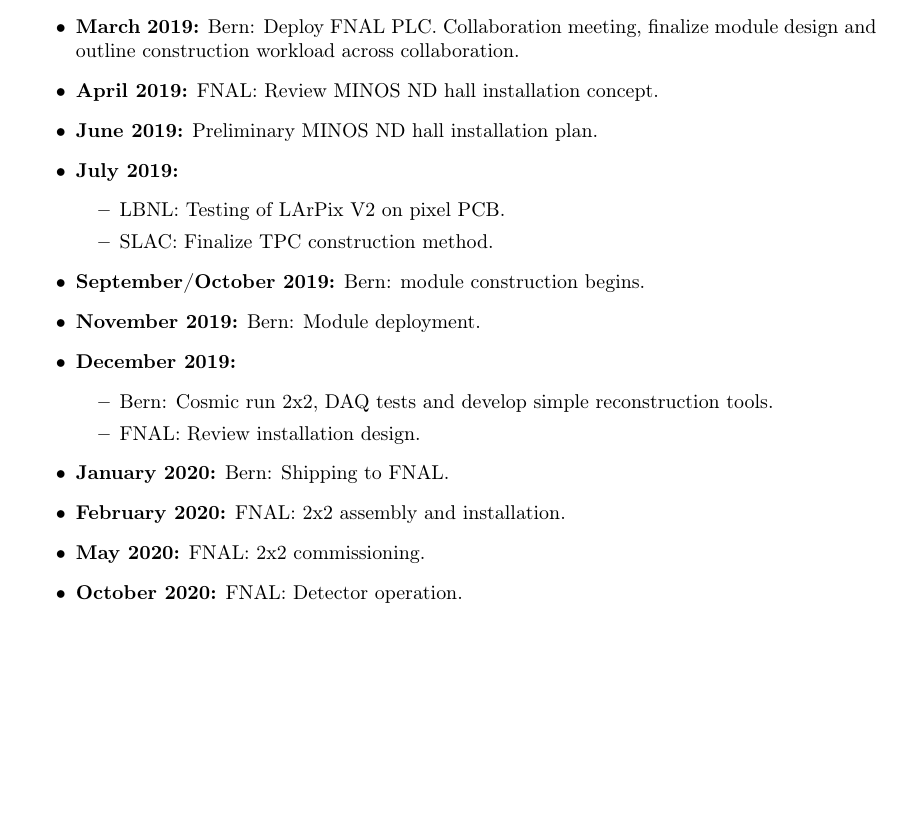
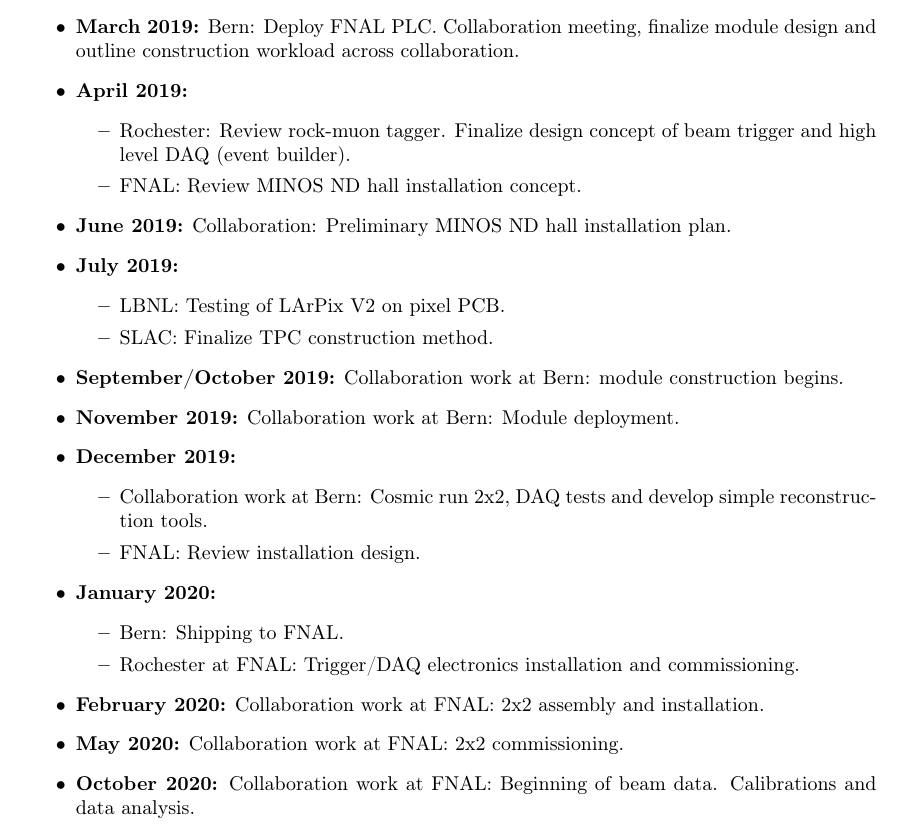
Before and after one commit to PPKoller/2x2-FNAL, a LaTeX paper (2x2_main.tex, which reads outlook.tex): part of page 17 of 19, cut so that both start at the same text, the shorter picture padded with empty space. Compiled offline with pdfLaTeX.

Commit message:
timelined

```diff
--- a/outlook.tex
+++ b/outlook.tex
@@ -20,23 +20,32 @@
 \end{itemize}
 \item {\bf February 2019:} FNAL: Cryogenic review meeting.
 \item {\bf March 2019:} Bern: Deploy FNAL PLC. Collaboration meeting, finalize module design and outline construction workload across collaboration.
-\item {\bf April 2019:} FNAL: Review MINOS ND hall installation concept.
-\item {\bf June 2019:} Preliminary MINOS ND hall installation plan.
+\item {\bf April 2019:}
+\begin{itemize}
+	\item Rochester: Review rock-muon tagger. Finalize design concept of beam trigger and high level DAQ (event builder).
+	\item FNAL: Review MINOS ND hall installation concept.
+\end{itemize}
+\item {\bf June 2019:} Collaboration: Preliminary MINOS ND hall installation plan.
 \item {\bf July 2019:}
 \begin{itemize}
 	\item LBNL: Testing of LArPix V2 on pixel PCB.
 	\item SLAC: Finalize TPC construction method.
+	%\item Rochester: Review design options for movable 2x2 platform and sump.
 \end{itemize}
-\item {\bf September/October 2019:} Bern: module construction begins.
- \item {\bf November 2019:} Bern: Module deployment.
+\item {\bf September/October 2019:} Collaboration work at Bern: module construction begins.
+ \item {\bf November 2019:} Collaboration work at Bern: Module deployment.
 \item {\bf December 2019:}
 \begin{itemize}
-	\item Bern: Cosmic run  2x2, DAQ tests and develop simple reconstruction tools.
+	\item Collaboration work at Bern: Cosmic run  2x2, DAQ tests and develop simple reconstruction tools.
 	\item FNAL: Review installation design.
 \end{itemize}
-\item {\bf January 2020:} Bern: Shipping to FNAL.
-\item {\bf February 2020:} FNAL: 2x2 assembly and installation.
-\item {\bf May 2020:} FNAL: 2x2 commissioning.
-\item {\bf October 2020:} FNAL: Detector operation.
+\item {\bf January 2020:}
+\begin{itemize}
+	\item Bern: Shipping to FNAL.
+	\item Rochester at FNAL: Trigger/DAQ electronics installation and commissioning.
+\end{itemize}
+\item {\bf February 2020:} Collaboration work at FNAL: 2x2 assembly and installation.
+\item {\bf May 2020:} Collaboration work at FNAL: 2x2 commissioning.
+\item {\bf October 2020:} Collaboration work at FNAL: Beginning of beam data. Calibrations and data analysis.
 
 \end{itemize}
```
Also changed, not shown: outlook.tex (2 more changed lines).
